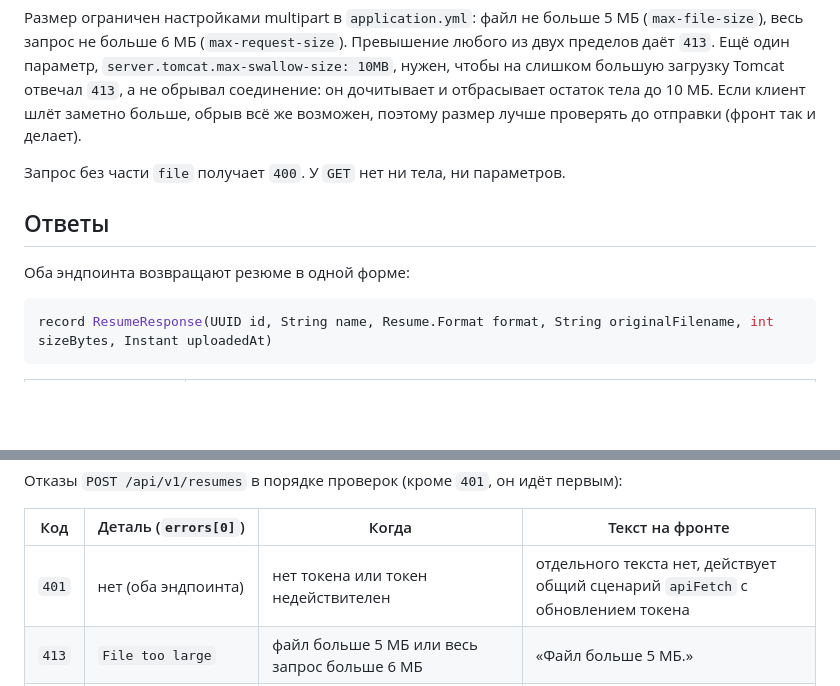
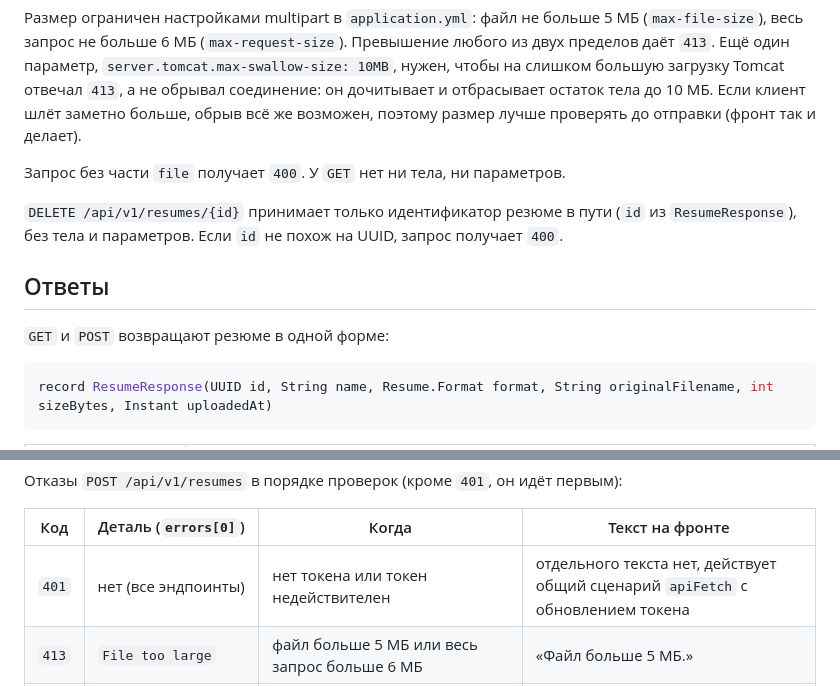
Before and after one commit to Alextrusk27/workbit, a Markdown page: docs/resume-api.md, 2 parts joined by grey strips. GitHub-like rendering; blank space fills up the shorter version.

````diff
--- a/docs/resume-api.md
+++ b/docs/resume-api.md
@@ -40,9 +41,12 @@ DOCX и TXT. Содержимое файла не читается и не ра
 
 Запрос без части `file` получает `400`. У `GET` нет ни тела, ни параметров.
 
+`DELETE /api/v1/resumes/{id}` принимает только идентификатор резюме в пути (`id` из
+`ResumeResponse`), без тела и параметров. Если `id` не похож на UUID, запрос получает `400`.
+
 ## Ответы
 
-Оба эндпоинта возвращают резюме в одной форме:
+`GET` и `POST` возвращают резюме в одной форме:
 
 ```java
 record ResumeResponse(UUID id, String name, Resume.Format format, String originalFilename, int sizeBytes, Instant uploadedAt)
@@ -186,7 +210,7 @@ record ResumeResponse(UUID id, String name, Resume.Format format, String origina
 
 | Код | Деталь (`errors[0]`) | Когда | Текст на фронте |
 |---|---|---|---|
-| `401` | нет (оба эндпоинта) | нет токена или токен недействителен | отдельного текста нет, действует общий сценарий `apiFetch` с обновлением токена |
+| `401` | нет (все эндпоинты) | нет токена или токен недействителен | отдельного текста нет, действует общий сценарий `apiFetch` с обновлением токена |
 | `413` | `File too large` | файл больше 5 МБ или весь запрос больше 6 МБ | «Файл больше 5 МБ.» |
 | `400` | стандартное сообщение Spring о том, что нет части `file` | в `multipart` нет части `file` | перевода нет, показывается `message` тела: `Validation Failed` |
 | `409` | `Resume limit reached` | у пользователя уже 3 резюме: проверка до определения формата или повторная при записи | «У тебя уже 3 резюме. Удали одно, чтобы загрузить новое.» |
````
Also changed, not shown: other parts of docs/resume-api.md (+42 -9 lines).
